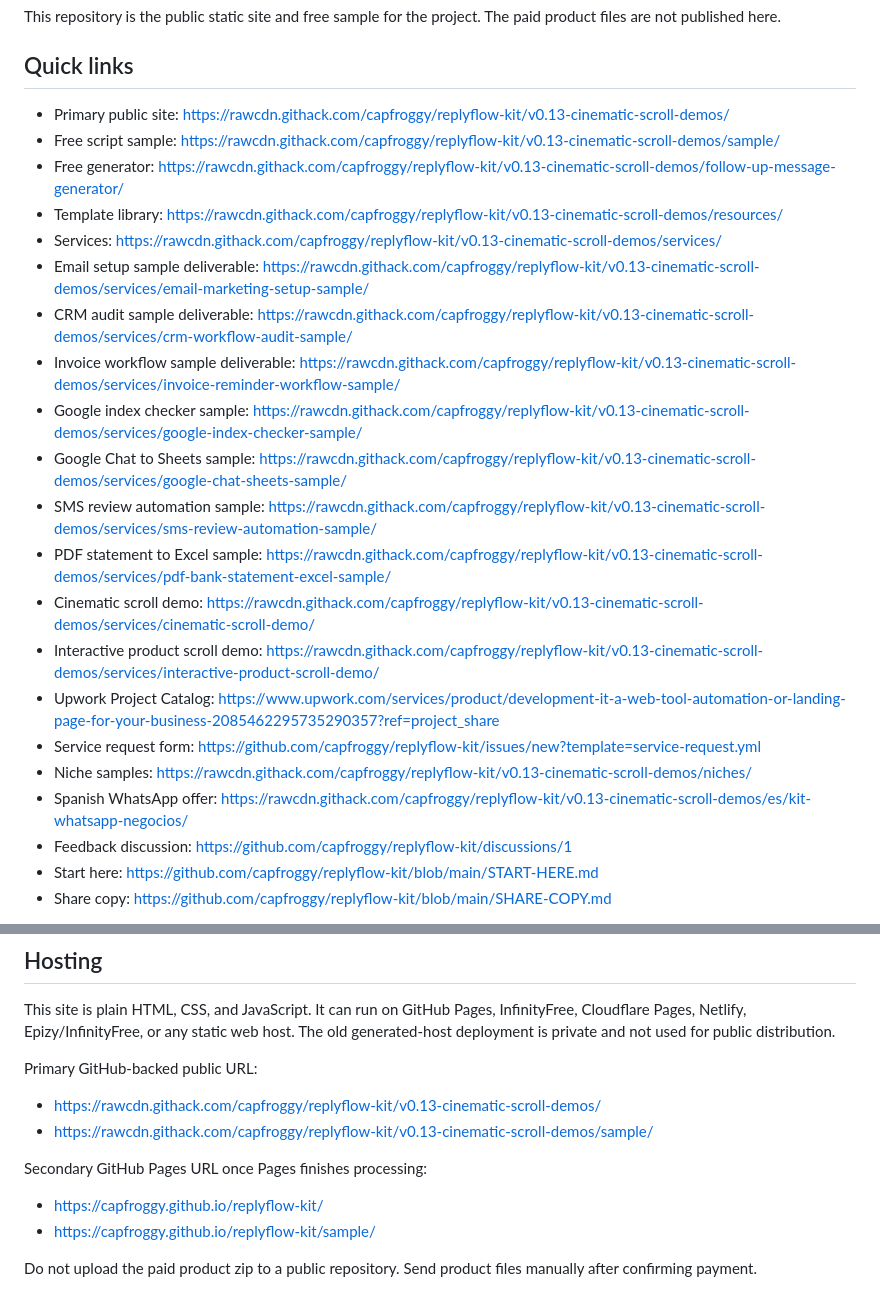
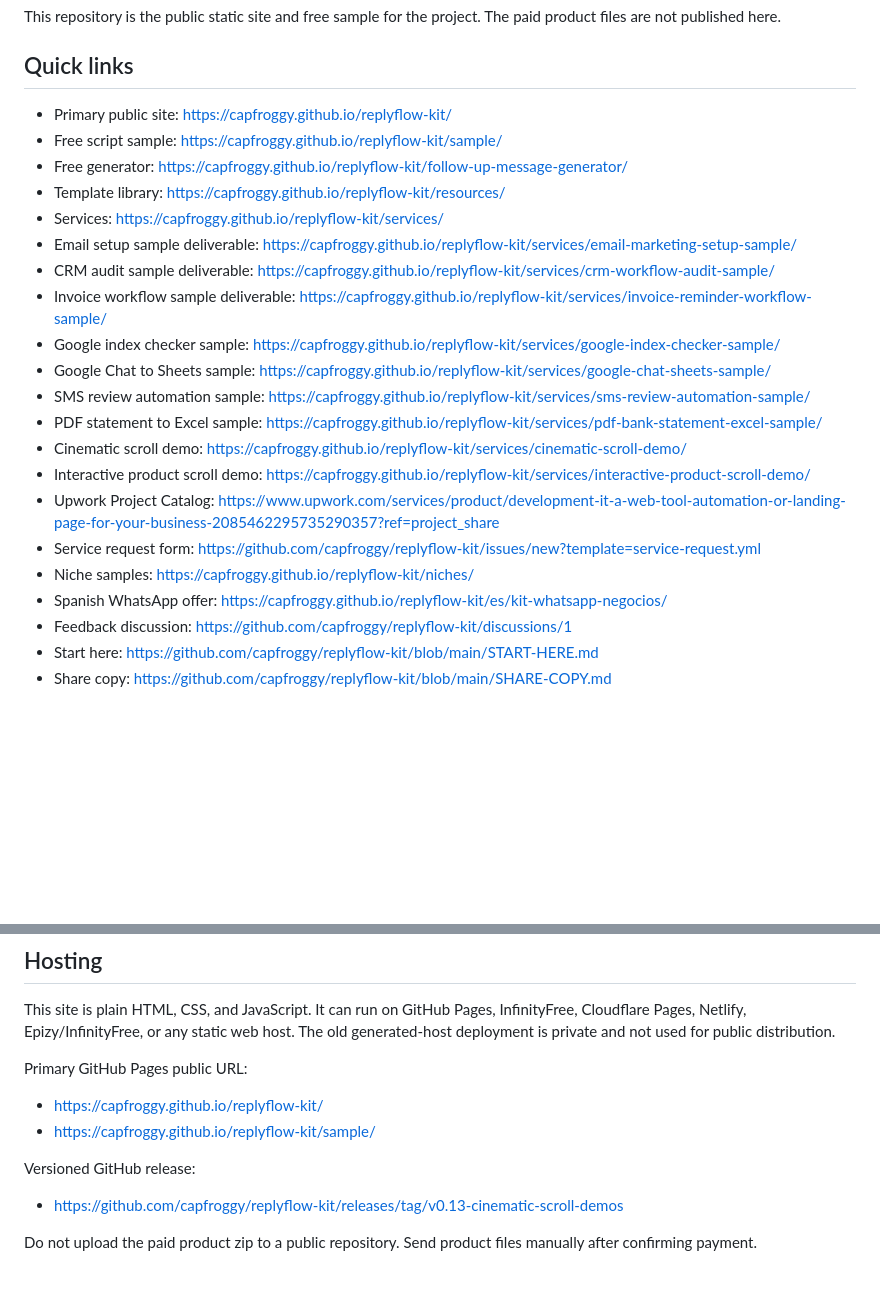
Before and after one commit to capfroggy/replyflow-kit, a Markdown page: README.md, 2 parts joined by grey strips. Drawn GitHub-style; blank space fills up the shorter version.

Commit message:
Use GitHub Pages public links

```diff
--- a/README.md
+++ b/README.md
@@ -8,24 +8,24 @@ paid product files are not published here.
 
 ## Quick links
 
-- Primary public site: https://rawcdn.githack.com/capfroggy/replyflow-kit/v0.13-cinematic-scroll-demos/
-- Free script sample: https://rawcdn.githack.com/capfroggy/replyflow-kit/v0.13-cinematic-scroll-demos/sample/
-- Free generator: https://rawcdn.githack.com/capfroggy/replyflow-kit/v0.13-cinematic-scroll-demos/follow-up-message-generator/
-- Template library: https://rawcdn.githack.com/capfroggy/replyflow-kit/v0.13-cinematic-scroll-demos/resources/
-- Services: https://rawcdn.githack.com/capfroggy/replyflow-kit/v0.13-cinematic-scroll-demos/services/
-- Email setup sample deliverable: https://rawcdn.githack.com/capfroggy/replyflow-kit/v0.13-cinematic-scroll-demos/services/email-marketing-setup-sample/
-- CRM audit sample deliverable: https://rawcdn.githack.com/capfroggy/replyflow-kit/v0.13-cinematic-scroll-demos/services/crm-workflow-audit-sample/
-- Invoice workflow sample deliverable: https://rawcdn.githack.com/capfroggy/replyflow-kit/v0.13-cinematic-scroll-demos/services/invoice-reminder-workflow-sample/
-- Google index checker sample: https://rawcdn.githack.com/capfroggy/replyflow-kit/v0.13-cinematic-scroll-demos/services/google-index-checker-sample/
-- Google Chat to Sheets sample: https://rawcdn.githack.com/capfroggy/replyflow-kit/v0.13-cinematic-scroll-demos/services/google-chat-sheets-sample/
-- SMS review automation sample: https://rawcdn.githack.com/capfroggy/replyflow-kit/v0.13-cinematic-scroll-demos/services/sms-review-automation-sample/
-- PDF statement to Excel sample: https://rawcdn.githack.com/capfroggy/replyflow-kit/v0.13-cinematic-scroll-demos/services/pdf-bank-statement-excel-sample/
-- Cinematic scroll demo: https://rawcdn.githack.com/capfroggy/replyflow-kit/v0.13-cinematic-scroll-demos/services/cinematic-scroll-demo/
-- Interactive product scroll demo: https://rawcdn.githack.com/capfroggy/replyflow-kit/v0.13-cinematic-scroll-demos/services/interactive-product-scroll-demo/
+- Primary public site: https://capfroggy.github.io/replyflow-kit/
+- Free script sample: https://capfroggy.github.io/replyflow-kit/sample/
+- Free generator: https://capfroggy.github.io/replyflow-kit/follow-up-message-generator/
+- Template library: https://capfroggy.github.io/replyflow-kit/resources/
+- Services: https://capfroggy.github.io/replyflow-kit/services/
+- Email setup sample deliverable: https://capfroggy.github.io/replyflow-kit/services/email-marketing-setup-sample/
+- CRM audit sample deliverable: https://capfroggy.github.io/replyflow-kit/services/crm-workflow-audit-sample/
+- Invoice workflow sample deliverable: https://capfroggy.github.io/replyflow-kit/services/invoice-reminder-workflow-sample/
+- Google index checker sample: https://capfroggy.github.io/replyflow-kit/services/google-index-checker-sample/
+- Google Chat to Sheets sample: https://capfroggy.github.io/replyflow-kit/services/google-chat-sheets-sample/
+- SMS review automation sample: https://capfroggy.github.io/replyflow-kit/services/sms-review-automation-sample/
+- PDF statement to Excel sample: https://capfroggy.github.io/replyflow-kit/services/pdf-bank-statement-excel-sample/
+- Cinematic scroll demo: https://capfroggy.github.io/replyflow-kit/services/cinematic-scroll-demo/
+- Interactive product scroll demo: https://capfroggy.github.io/replyflow-kit/services/interactive-product-scroll-demo/
 - Upwork Project Catalog: https://www.upwork.com/services/product/development-it-a-web-tool-automation-or-landing-page-for-your-business-2085462295735290357?ref=project_share
 - Service request form: https://github.com/capfroggy/replyflow-kit/issues/new?template=service-request.yml
-- Niche samples: https://rawcdn.githack.com/capfroggy/replyflow-kit/v0.13-cinematic-scroll-demos/niches/
-- Spanish WhatsApp offer: https://rawcdn.githack.com/capfroggy/replyflow-kit/v0.13-cinematic-scroll-demos/es/kit-whatsapp-negocios/
+- Niche samples: https://capfroggy.github.io/replyflow-kit/niches/
+- Spanish WhatsApp offer: https://capfroggy.github.io/replyflow-kit/es/kit-whatsapp-negocios/
 - Feedback discussion: https://github.com/capfroggy/replyflow-kit/discussions/1
 - Start here: https://github.com/capfroggy/replyflow-kit/blob/main/START-HERE.md
 - Share copy: https://github.com/capfroggy/replyflow-kit/blob/main/SHARE-COPY.md
@@ -63,15 +63,14 @@ InfinityFree, Cloudflare Pages, Netlify, Epizy/InfinityFree, or any static web
 host. The old generated-host deployment is private and not used for public
 distribution.
 
-Primary GitHub-backed public URL:
-
-- https://rawcdn.githack.com/capfroggy/replyflow-kit/v0.13-cinematic-scroll-demos/
-- https://rawcdn.githack.com/capfroggy/replyflow-kit/v0.13-cinematic-scroll-demos/sample/
-
-Secondary GitHub Pages URL once Pages finishes processing:
+Primary GitHub Pages public URL:
 
 - https://capfroggy.github.io/replyflow-kit/
 - https://capfroggy.github.io/replyflow-kit/sample/
 
+Versioned GitHub release:
+
+- https://github.com/capfroggy/replyflow-kit/releases/tag/v0.13-cinematic-scroll-demos
+
 Do not upload the paid product zip to a public repository. Send product files
 manually after confirming payment.
```
Also changed, not shown: SHARE-COPY.md (+27 -27 lines), START-HERE.md (+16 -16 lines).
